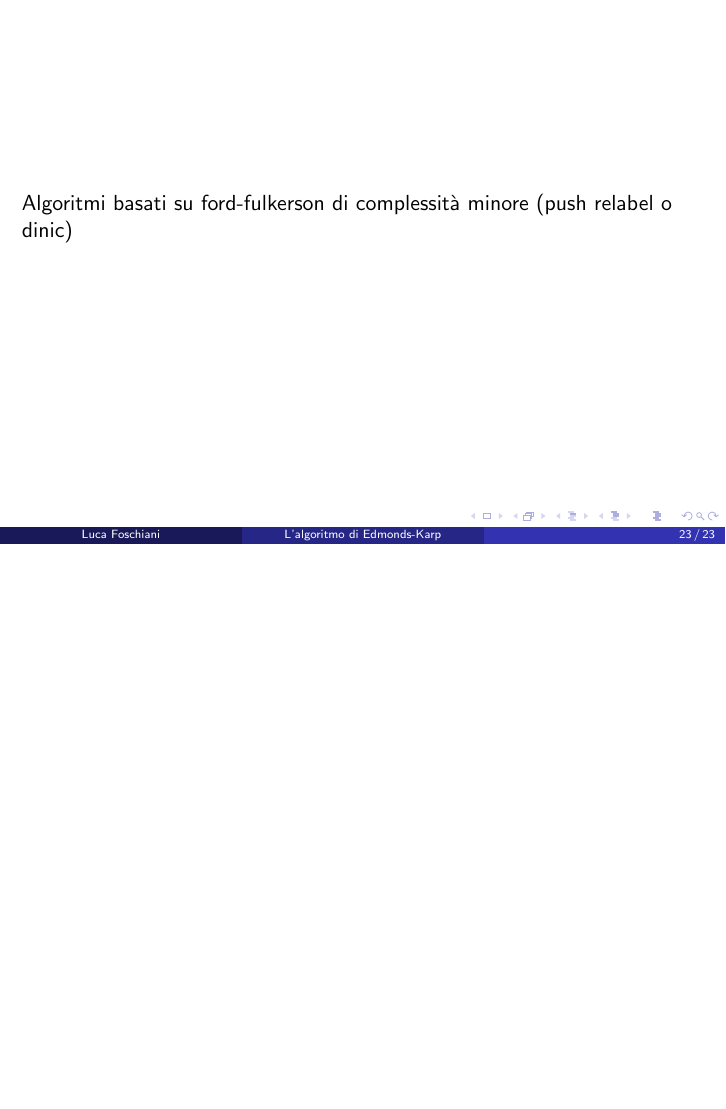
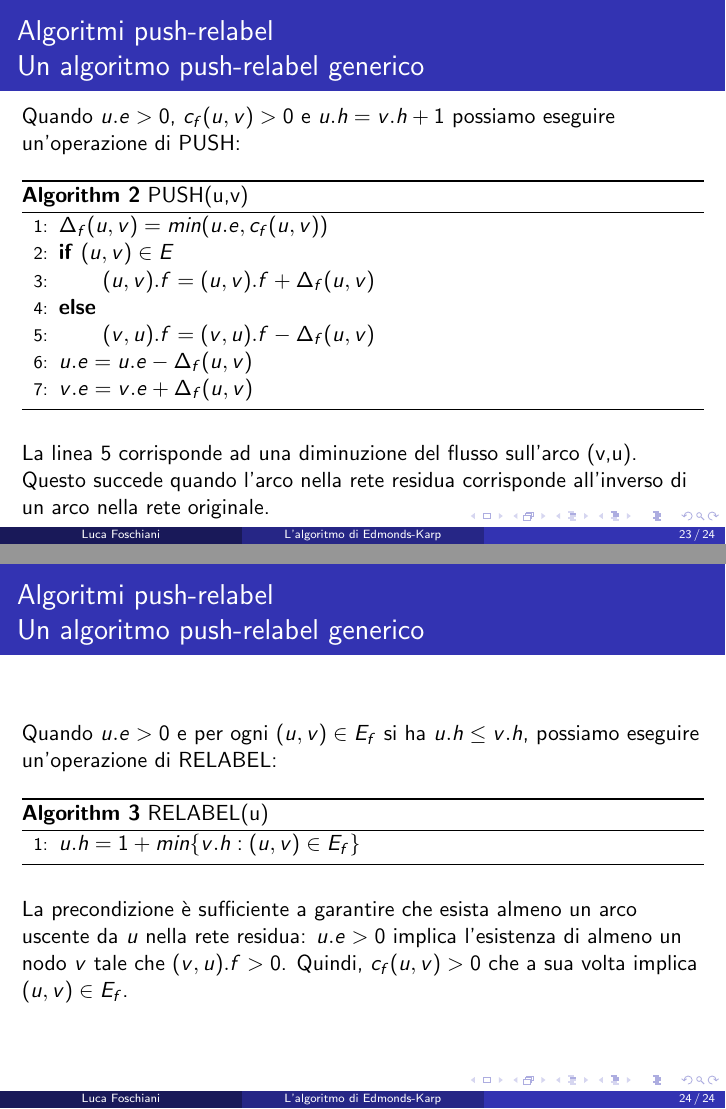
Before and after one commit to LucaFos/Edmonds-Karp-presentation, LaTeX slides (EK.tex): page 23 of 23 before the commit and pages 23 and 24 of 24 after it, the two joined at a grey line, the shorter picture padded with empty space. Compiled offline with pdfLaTeX.

Commit message:
push-relabel generico

```diff
--- a/EK.tex
+++ b/EK.tex
@@ -367 +369,3 @@ Come visto precedentemente, possiamo individuare un cammino aumentante utilizzan
 \begin{frame}
+\frametitle{Algoritmi push-relabel\\Un algoritmo push-relabel generico}
+L'approccio push-relabel consente di risolvere il problema del massimo flusso più velocemente rispetto all'approccio di Edmonds-Karp: arriveremo ad un algoritmo di complessità $O(|V|^3)$, uno degli algoritmi più veloci per questo tipo di problema.\\
@@ -375,5 +377,5 @@ L'idea alla base di questi algoritmi consiste nell'assegnare ad ogni nodo un'alt
 \end{frame}
 
 \begin{frame}
-\frametitle{Algoritmi push-relabel}
+\frametitle{Algoritmi push-relabel\\Un algoritmo push-relabel generico}
 \begin{itemize}
@@ -386,7 +388,35 @@ L'idea alla base di questi algoritmi consiste nell'assegnare ad ogni nodo un'alt
 \end{frame}
 
 \begin{frame}
-Algoritmi basati su ford-fulkerson di complessità minore (push relabel o dinic)
+\frametitle{Algoritmi push-relabel\\Un algoritmo push-relabel generico}
+Quando $u.e>0$, $c_f(u,v)>0$ e $u.h=v.h+1$ possiamo eseguire un'operazione di PUSH:
+\begin{algorithm}[H]
+    \caption{PUSH(u,v)}%\label{euclid}
+    \begin{algorithmic}[1]
+        \State $\Delta_f(u,v)=min(u.e,c_f(u,v))$
+        \State \textbf{if} $(u,v)\in E$
+        \State \ \ \ \ \ \ $(u,v).f = (u,v).f+\Delta_f(u,v)$
+        \State \textbf{else}
+        \State \ \ \ \ \ \ $(v,u).f = (v,u).f-\Delta_f(u,v)$
+        \State $u.e=u.e-\Delta_f(u,v)$
+        \State $v.e=v.e+\Delta_f(u,v)$
+    \end{algorithmic}
+    \label{alg_1}
+\end{algorithm}
+La linea 5 corrisponde ad una diminuzione del flusso sull'arco (v,u). Questo succede quando l'arco nella rete residua corrisponde all'inverso di un arco nella rete originale.
+\end{frame}
+
+\begin{frame}
+\frametitle{Algoritmi push-relabel\\Un algoritmo push-relabel generico}
+Quando $u.e>0$ e per ogni $(u,v)\in E_f$ si ha $u.h\leq v.h$, possiamo eseguire un'operazione di RELABEL:
+\begin{algorithm}[H]
+    \caption{RELABEL(u)}%\label{euclid}
+    \begin{algorithmic}[1]
+        \State $u.h=1+min\{v.h:(u,v)\in E_f\}$
+    \end{algorithmic}
+    \label{alg_1}
+\end{algorithm}
+La precondizione è sufficiente a garantire che esista almeno un arco uscente da $u$ nella rete residua: $u.e>0$ implica l'esistenza di almeno un nodo $v$ tale che $(v,u).f>0$. Quindi, $c_f(u,v)>0$ che a sua volta implica $(u,v)\in E_f$.
 \end{frame}
 
 \end{document}
```
Also changed, not shown: EK.pdf, EK.tex (14 more changed lines).
